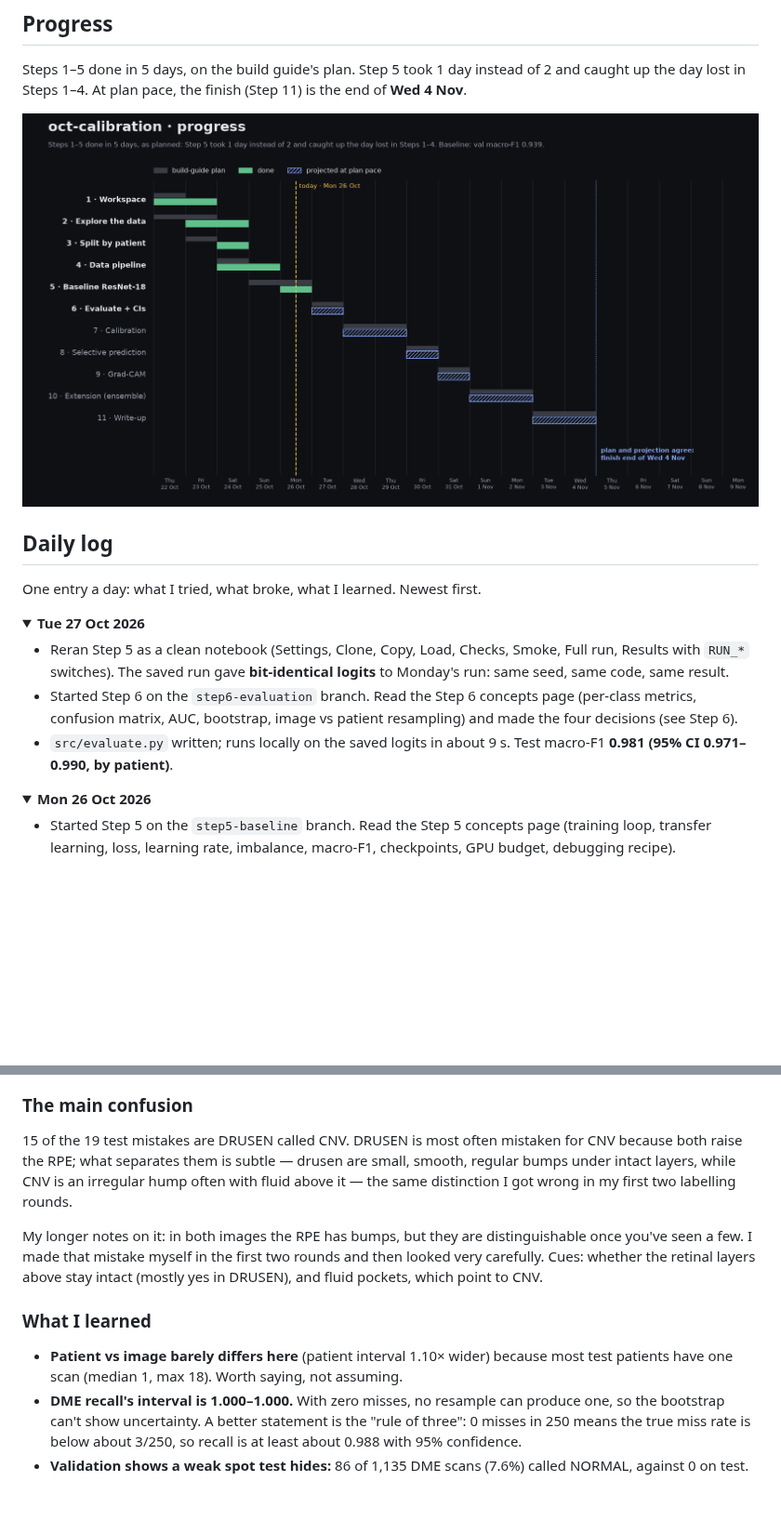
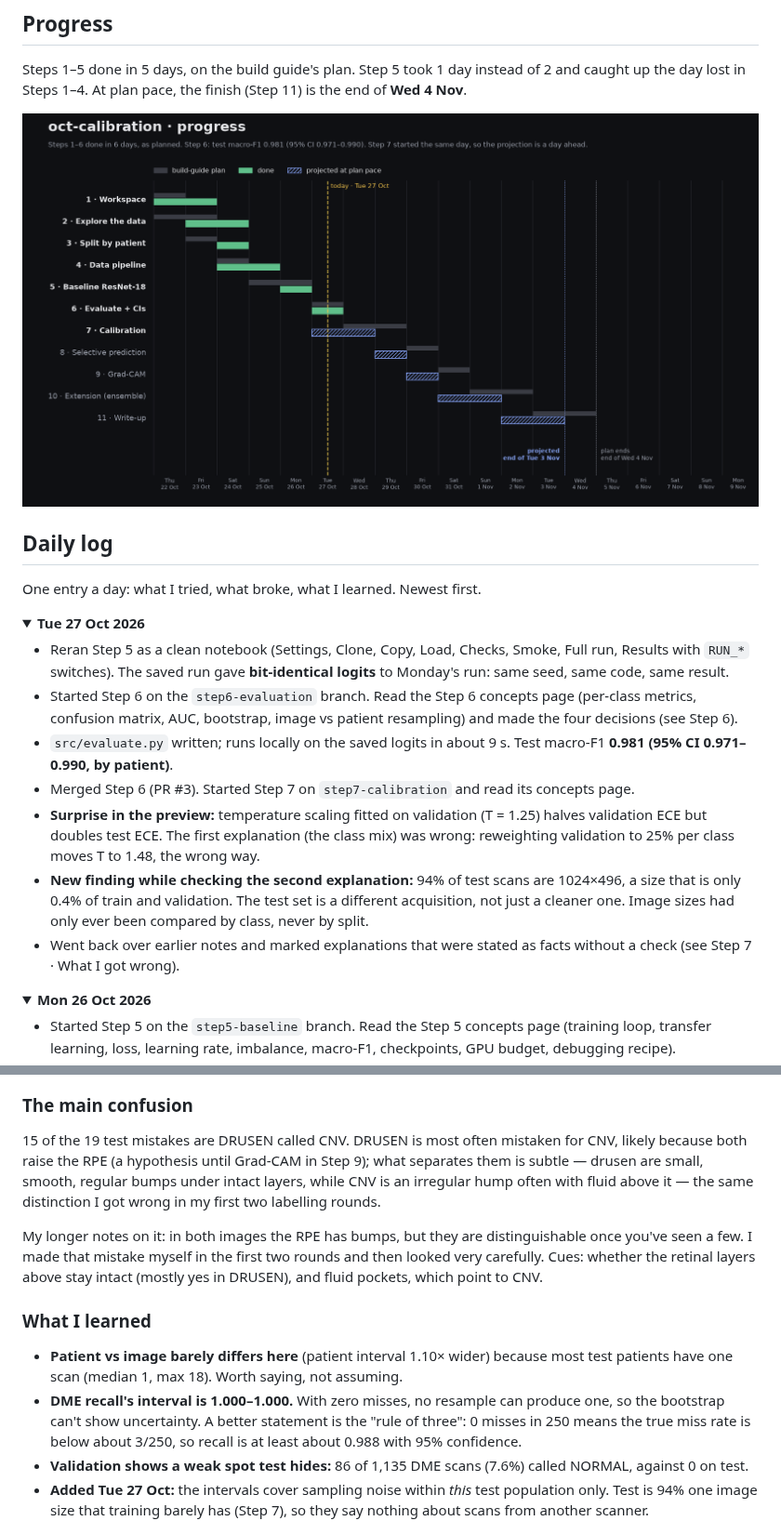
Before and after one commit to zyanislam/oct-calibration, a Markdown page: NOTES.md, 2 parts joined by grey strips. Shown at 93% size. GitHub-like rendering; pictures changed too: figures/timeline.png; folded sections open; blank space fills up the shorter version.

```diff
--- a/NOTES.md
+++ b/NOTES.md
@@ -18,6 +18,10 @@ One entry a day: what I tried, what broke, what I learned. Newest first.
 - Reran Step 5 as a clean notebook (Settings, Clone, Copy, Load, Checks, Smoke, Full run, Results with `RUN_*` switches). The saved run gave **bit-identical logits** to Monday's run: same seed, same code, same result.
 - Started Step 6 on the `step6-evaluation` branch. Read the Step 6 concepts page (per-class metrics, confusion matrix, AUC, bootstrap, image vs patient resampling) and made the four decisions (see Step 6).
 - `src/evaluate.py` written; runs locally on the saved logits in about 9 s. Test macro-F1 **0.981 (95% CI 0.971–0.990, by patient)**.
+- Merged Step 6 (PR #3). Started Step 7 on `step7-calibration` and read its concepts page.
+- **Surprise in the preview:** temperature scaling fitted on validation (T = 1.25) halves validation ECE but doubles test ECE. The first explanation (the class mix) was wrong: reweighting validation to 25% per class moves T to 1.48, the wrong way.
+- **New finding while checking the second explanation:** 94% of test scans are 1024×496, a size that is only 0.4% of train and validation. The test set is a different acquisition, not just a cleaner one. Image sizes had only ever been compared by class, never by split.
+- Went back over earlier notes and marked explanations that were stated as facts without a check (see Step 7 · What I got wrong).
 
 </details>
 
@@ -320,7 +326,7 @@ Tables: [`results/step6_metrics.csv`](results/step6_metrics.csv), [`results/step
 
 ### The main confusion
 
-15 of the 19 test mistakes are DRUSEN called CNV. DRUSEN is most often mistaken for CNV because both raise the RPE; what separates them is subtle — drusen are small, smooth, regular bumps under intact layers, while CNV is an irregular hump often with fluid above it — the same distinction I got wrong in my first two labelling rounds.
+15 of the 19 test mistakes are DRUSEN called CNV. DRUSEN is most often mistaken for CNV, likely because both raise the RPE (a hypothesis until Grad-CAM in Step 9); what separates them is subtle — drusen are small, smooth, regular bumps under intact layers, while CNV is an irregular hump often with fluid above it — the same distinction I got wrong in my first two labelling rounds.
 
 My longer notes on it: in both images the RPE has bumps, but they are distinguishable once you've seen a few. I made that mistake myself in the first two rounds and then looked very carefully. Cues: whether the retinal layers above stay intact (mostly yes in DRUSEN), and fluid pockets, which point to CNV.
 
@@ -329,5 +335,6 @@ My longer notes on it: in both images the RPE has bumps, but they are distinguis
 - **Patient vs image barely differs here** (patient interval 1.10× wider) because most test patients have one scan (median 1, max 18). Worth saying, not assuming.
 - **DME recall's interval is 1.000–1.000.** With zero misses, no resample can produce one, so the bootstrap can't show uncertainty. A better statement is the "rule of three": 0 misses in 250 means the true miss rate is below about 3/250, so recall is at least about 0.988 with 95% confidence.
 - **Validation shows a weak spot test hides:** 86 of 1,135 DME scans (7.6%) called NORMAL, against 0 on test.
+- **Added Tue 27 Oct:** the intervals cover sampling noise within *this* test population only. Test is 94% one image size that training barely has (Step 7), so they say nothing about scans from another scanner.
 
 ![Validation confusion matrix](figures/step6/confusion_val.png)
```
Also changed, not shown: other parts of NOTES.md (+47 -0 lines), README.md (+5 -2 lines), results/README.md (+1 -0 lines), 1 other file.
